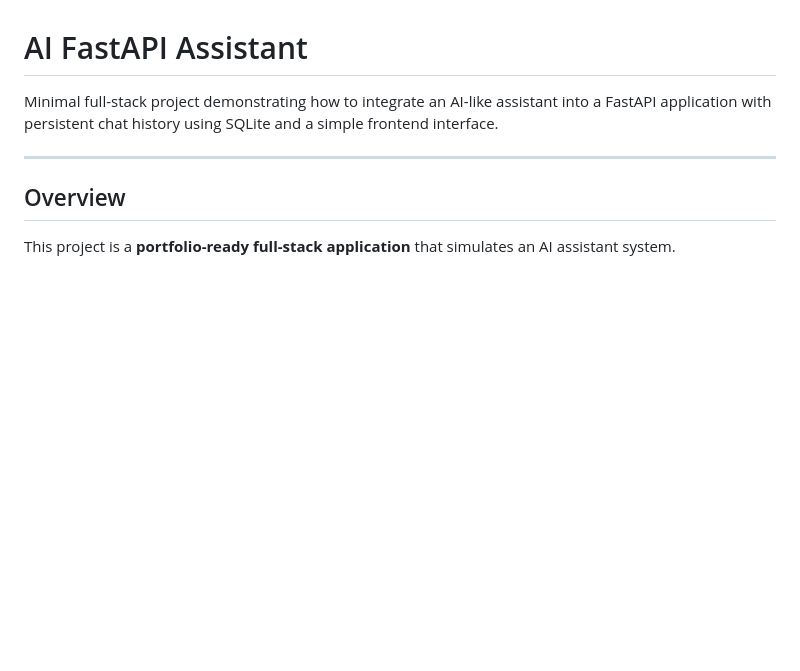
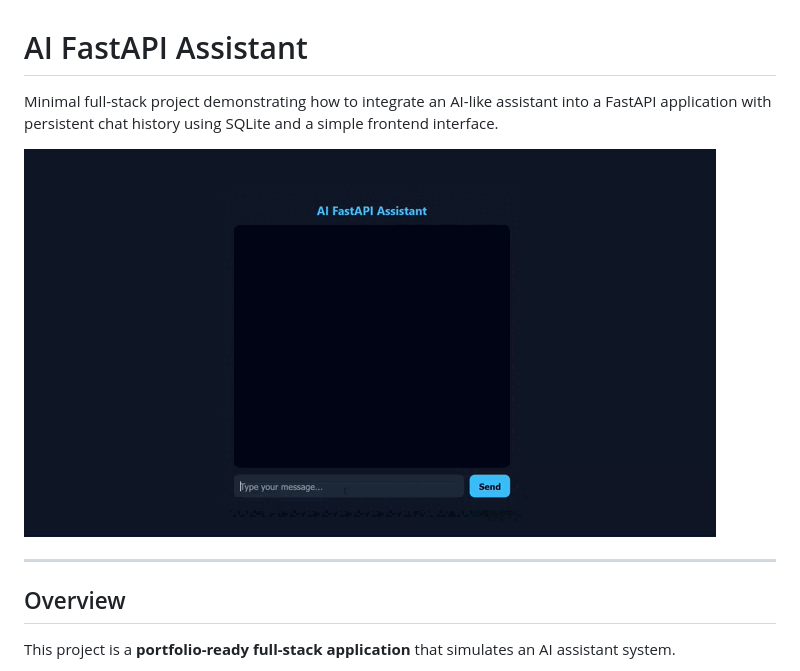
Before and after one commit to WallacehCosta/Ai-Assistent-FastAPI, a Markdown page: README.md, the part around the change. Drawn GitHub-style; pictures changed too: assets/ai-assistent-gif.gif (added); blank space fills up the shorter version.

Commit message:
Add demo GIF and update README

```diff
--- a/README.md
+++ b/README.md
@@ -1,6 +1,8 @@
 # AI FastAPI Assistant
 
 Minimal full-stack project demonstrating how to integrate an AI-like assistant into a FastAPI application with persistent chat history using SQLite and a simple frontend interface.
+
+![GIF-AI](./assets/ai-assistent-gif.gif)
 
 ---
 
```
